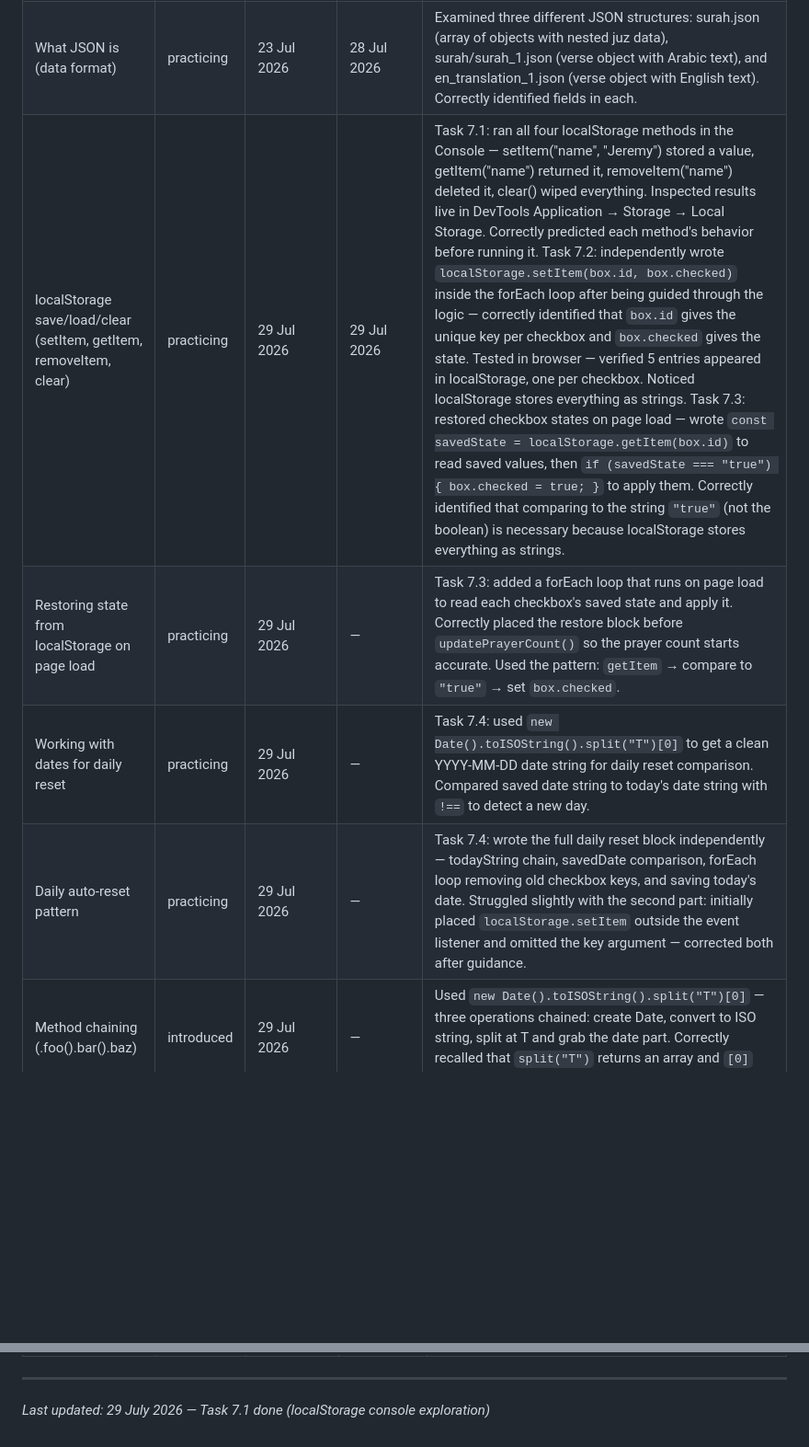
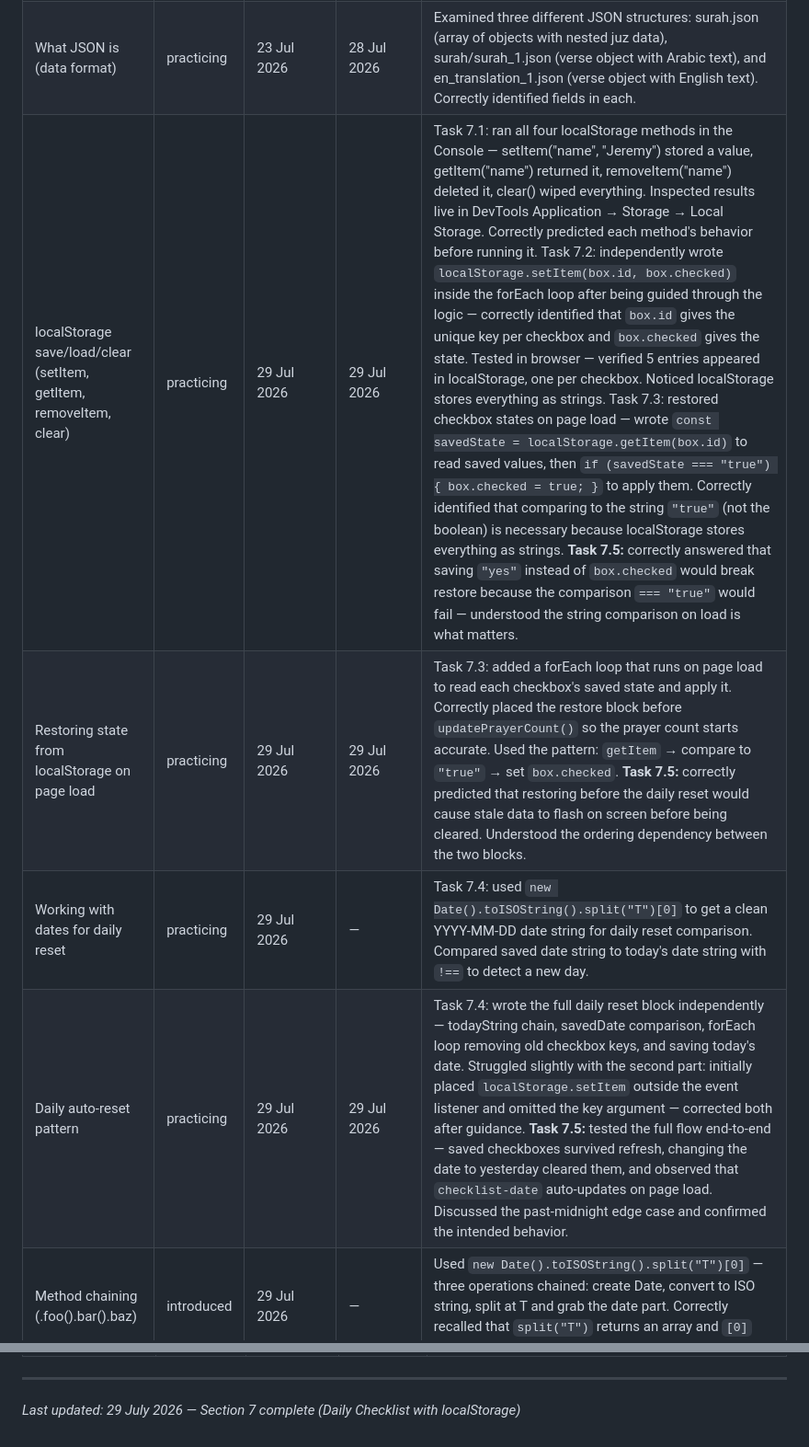
Before and after one commit to jeystack/prayer-quran-app, a Markdown page: learning/knowledge-graph.md, 2 parts joined by grey strips. Shown at 92% size. GitHub-like rendering; blank space fills up the shorter version.

```diff
--- a/learning/knowledge-graph.md
+++ b/learning/knowledge-graph.md
@@ -105,10 +105,10 @@ Statuses only upgrade on evidence of something I actually said or did.
 |---|---|---|---|---|
 | What localStorage is (browser sticky note) | practicing | 23 Jul 2026 | 29 Jul 2026 | Explained: "survives page reloads, reboots, etc — regular variable JS would start at 0 and the data is gone." Correctly identified the key difference between localStorage and regular variables. Task 7.1: ran setItem, getItem, removeItem, and clear in the browser console and observed the results in real time. |
 | What JSON is (data format) | practicing | 23 Jul 2026 | 28 Jul 2026 | Examined three different JSON structures: surah.json (array of objects with nested juz data), surah/surah_1.json (verse object with Arabic text), and en_translation_1.json (verse object with English text). Correctly identified fields in each. |
-| localStorage save/load/clear (setItem, getItem, removeItem, clear) | practicing | 29 Jul 2026 | 29 Jul 2026 | Task 7.1: ran all four localStorage methods in the Console — setItem("name", "Jeremy") stored a value, getItem("name") returned it, removeItem("name") deleted it, clear() wiped everything. Inspected results live in DevTools Application → Storage → Local Storage. Correctly predicted each method's behavior before running it. Task 7.2: independently wrote `localStorage.setItem(box.id, box.checked)` inside the forEach loop after being guided through the logic — correctly identified that `box.id` gives the unique key per checkbox and `box.checked` gives the state. Tested in browser — verified 5 entries appeared in localStorage, one per checkbox. Noticed localStorage stores everything as strings. Task 7.3: restored checkbox states on page load — wrote `const savedState = localStorage.getItem(box.id)` to read saved values, then `if (savedState === "true") { box.checked = true; }` to apply them. Correctly identified that comparing to the string `"true"` (not the boolean) is necessary because localStorage stores everything as strings. |
-| Restoring state from localStorage on page load | practicing | 29 Jul 2026 | — | Task 7.3: added a forEach loop that runs on page load to read each checkbox's saved state and apply it. Correctly placed the restore block before `updatePrayerCount()` so the prayer count starts accurate. Used the pattern: `getItem` → compare to `"true"` → set `box.checked`. |
+| localStorage save/load/clear (setItem, getItem, removeItem, clear) | practicing | 29 Jul 2026 | 29 Jul 2026 | Task 7.1: ran all four localStorage methods in the Console — setItem("name", "Jeremy") stored a value, getItem("name") returned it, removeItem("name") deleted it, clear() wiped everything. Inspected results live in DevTools Application → Storage → Local Storage. Correctly predicted each method's behavior before running it. Task 7.2: independently wrote `localStorage.setItem(box.id, box.checked)` inside the forEach loop after being guided through the logic — correctly identified that `box.id` gives the unique key per checkbox and `box.checked` gives the state. Tested in browser — verified 5 entries appeared in localStorage, one per checkbox. Noticed localStorage stores everything as strings. Task 7.3: restored checkbox states on page load — wrote `const savedState = localStorage.getItem(box.id)` to read saved values, then `if (savedState === "true") { box.checked = true; }` to apply them. Correctly identified that comparing to the string `"true"` (not the boolean) is necessary because localStorage stores everything as strings. **Task 7.5:** correctly answered that saving `"yes"` instead of `box.checked` would break restore because the comparison `=== "true"` would fail — understood the string comparison on load is what matters. |
+| Restoring state from localStorage on page load | practicing | 29 Jul 2026 | 29 Jul 2026 | Task 7.3: added a forEach loop that runs on page load to read each checkbox's saved state and apply it. Correctly placed the restore block before `updatePrayerCount()` so the prayer count starts accurate. Used the pattern: `getItem` → compare to `"true"` → set `box.checked`. **Task 7.5:** correctly predicted that restoring before the daily reset would cause stale data to flash on screen before being cleared. Understood the ordering dependency between the two blocks. |
 | Working with dates for daily reset | practicing | 29 Jul 2026 | — | Task 7.4: used `new Date().toISOString().split("T")[0]` to get a clean YYYY-MM-DD date string for daily reset comparison. Compared saved date string to today's date string with `!==` to detect a new day. |
-| Daily auto-reset pattern | practicing | 29 Jul 2026 | — | Task 7.4: wrote the full daily reset block independently — todayString chain, savedDate comparison, forEach loop removing old checkbox keys, and saving today's date. Struggled slightly with the second part: initially placed `localStorage.setItem` outside the event listener and omitted the key argument — corrected both after guidance. |
+| Daily auto-reset pattern | practicing | 29 Jul 2026 | 29 Jul 2026 | Task 7.4: wrote the full daily reset block independently — todayString chain, savedDate comparison, forEach loop removing old checkbox keys, and saving today's date. Struggled slightly with the second part: initially placed `localStorage.setItem` outside the event listener and omitted the key argument — corrected both after guidance. **Task 7.5:** tested the full flow end-to-end — saved checkboxes survived refresh, changing the date to yesterday cleared them, and observed that `checklist-date` auto-updates on page load. Discussed the past-midnight edge case and confirmed the intended behavior. |
 | Method chaining (.foo().bar().baz) | introduced | 29 Jul 2026 | — | Used `new Date().toISOString().split("T")[0]` — three operations chained: create Date, convert to ISO string, split at T and grab the date part. Correctly recalled that `split("T")` returns an array and `[0]` picks the first element. |
 | .toISOString() (converting Date to ISO format string) | introduced | 29 Jul 2026 | — | Used `.toISOString()` as part of the date chain to get `"2026-07-29T14:30:00.000Z"` format. Understood that `.split("T")[0]` then extracts just the date portion. |
 | .split() (splitting a string into an array) | introduced | 29 Jul 2026 | — | Used `"2026-07-29T14:30:00.000Z".split("T")` to split an ISO date string at the T separator. Correctly identified that the result is an array `["2026-07-29", "14:30:00.000Z"]` and that `[0]` selects the date part. |
@@ -170,4 +170,4 @@ Statuses only upgrade on evidence of something I actually said or did.
 
 ---
 
-*Last updated: 29 July 2026 — Task 7.1 done (localStorage console exploration)*
+*Last updated: 29 July 2026 — Section 7 complete (Daily Checklist with localStorage)*
```
Also changed, not shown: learning/file-map.md (+2 -2 lines), learning/plan.md (+2 -2 lines).
